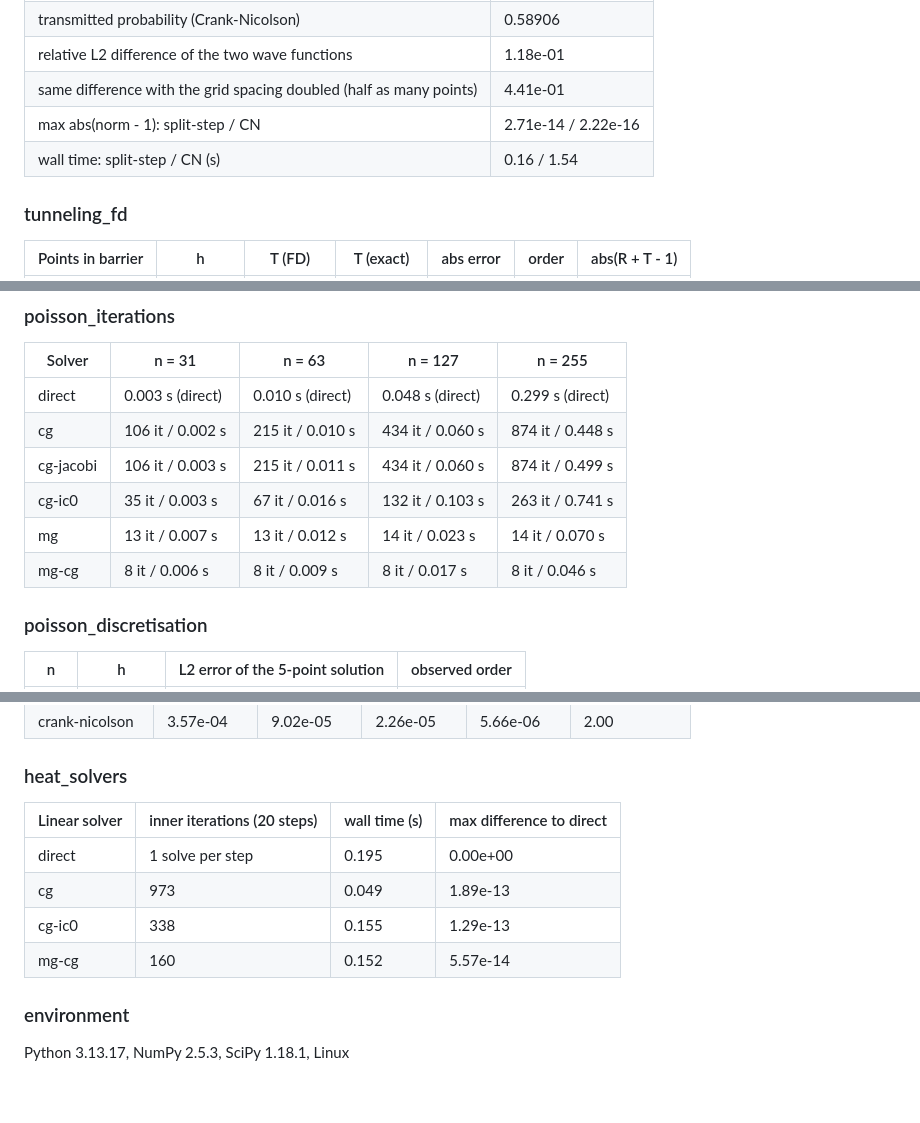
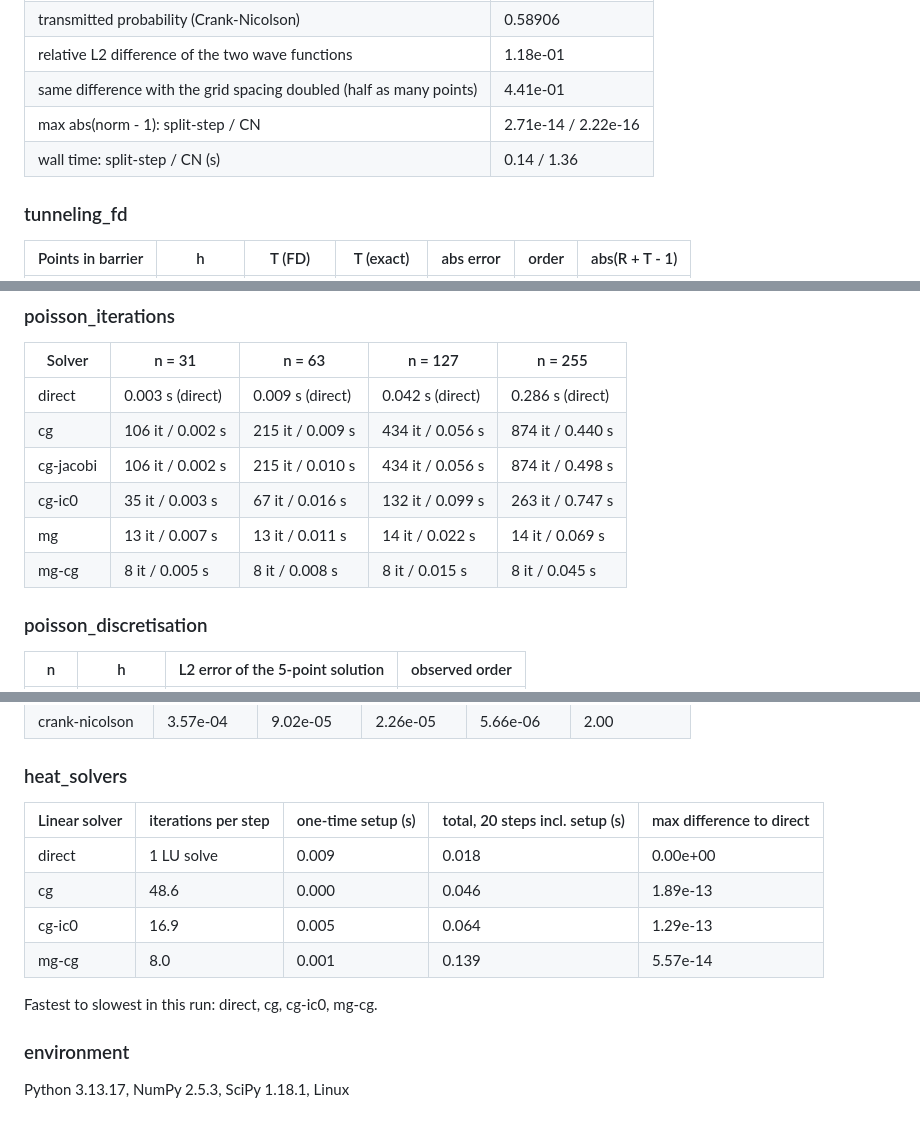
Before and after one commit to GodelKu/pde-quantum-solvers, a Markdown page: docs/results/tables.md, 3 parts joined by grey strips. GitHub-like rendering; blank space fills up the shorter version.

```diff
--- a/docs/results/tables.md
+++ b/docs/results/tables.md
@@ -121,7 +121,7 @@
 | relative L2 difference of the two wave functions | 1.18e-01 |
 | same difference with the grid spacing doubled (half as many points) | 4.41e-01 |
 | max abs(norm - 1): split-step / CN | 2.71e-14 / 2.22e-16 |
-| wall time: split-step / CN (s) | 0.16 / 1.54 |
+| wall time: split-step / CN (s) | 0.14 / 1.36 |
 
 ### tunneling_fd
 
@@ -149,12 +149,12 @@
 
 | Solver | n = 31 | n = 63 | n = 127 | n = 255 |
 |---|---|---|---|---|
-| direct | 0.003 s (direct) | 0.010 s (direct) | 0.048 s (direct) | 0.299 s (direct) |
-| cg | 106 it / 0.002 s | 215 it / 0.010 s | 434 it / 0.060 s | 874 it / 0.448 s |
-| cg-jacobi | 106 it / 0.003 s | 215 it / 0.011 s | 434 it / 0.060 s | 874 it / 0.499 s |
-| cg-ic0 | 35 it / 0.003 s | 67 it / 0.016 s | 132 it / 0.103 s | 263 it / 0.741 s |
-| mg | 13 it / 0.007 s | 13 it / 0.012 s | 14 it / 0.023 s | 14 it / 0.070 s |
-| mg-cg | 8 it / 0.006 s | 8 it / 0.009 s | 8 it / 0.017 s | 8 it / 0.046 s |
+| direct | 0.003 s (direct) | 0.009 s (direct) | 0.042 s (direct) | 0.286 s (direct) |
+| cg | 106 it / 0.002 s | 215 it / 0.009 s | 434 it / 0.056 s | 874 it / 0.440 s |
+| cg-jacobi | 106 it / 0.002 s | 215 it / 0.010 s | 434 it / 0.056 s | 874 it / 0.498 s |
+| cg-ic0 | 35 it / 0.003 s | 67 it / 0.016 s | 132 it / 0.099 s | 263 it / 0.747 s |
+| mg | 13 it / 0.007 s | 13 it / 0.011 s | 14 it / 0.022 s | 14 it / 0.069 s |
+| mg-cg | 8 it / 0.005 s | 8 it / 0.008 s | 8 it / 0.015 s | 8 it / 0.045 s |
 
 ### poisson_discretisation
 
@@ -174,12 +174,14 @@
 
 ### heat_solvers
 
-| Linear solver | inner iterations (20 steps) | wall time (s) | max difference to direct |
-|---|---|---|---|
-| direct | 1 solve per step | 0.195 | 0.00e+00 |
-| cg | 973 | 0.049 | 1.89e-13 |
-| cg-ic0 | 338 | 0.155 | 1.29e-13 |
-| mg-cg | 160 | 0.152 | 5.57e-14 |
+| Linear solver | iterations per step | one-time setup (s) | total, 20 steps incl. setup (s) | max difference to direct |
+|---|---|---|---|---|
+| direct | 1 LU solve | 0.009 | 0.018 | 0.00e+00 |
+| cg | 48.6 | 0.000 | 0.046 | 1.89e-13 |
+| cg-ic0 | 16.9 | 0.005 | 0.064 | 1.29e-13 |
+| mg-cg | 8.0 | 0.001 | 0.139 | 5.57e-14 |
+
+Fastest to slowest in this run: direct, cg, cg-ic0, mg-cg.
 
 ### environment
 
```
Also changed, not shown: other parts of docs/results/tables.md (+21 -21 lines), README.md (+46 -38 lines), docs/figures/conservation.png, 4 other files.
